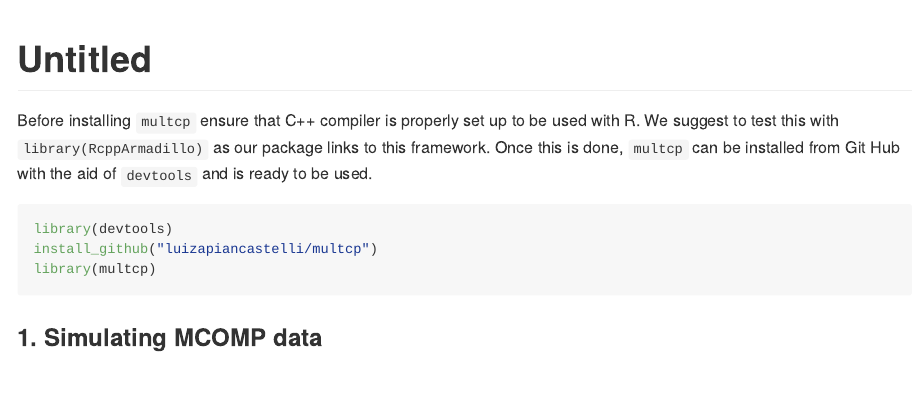
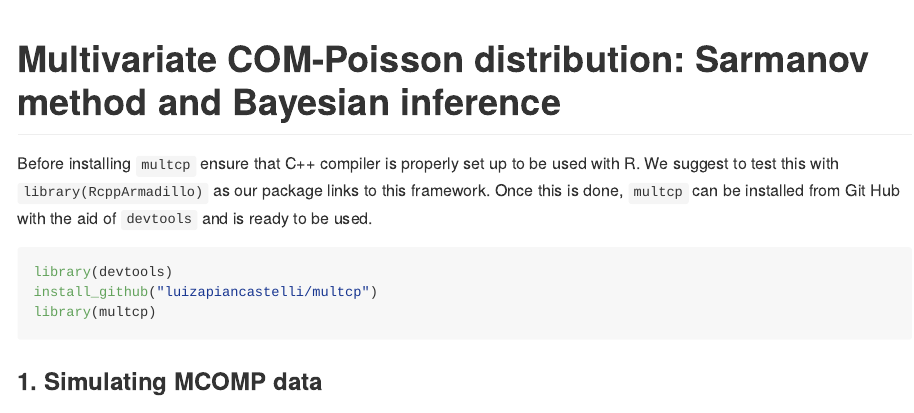
Before and after one commit to luizapiancastelli/MCOMP, an R Markdown document (README.Rmd): the page in a window 1100 px wide, from its top. Rendered offline with R 4.5, knitr and Pandoc, with nearby package versions; some code elsewhere in the file could not run offline.

Commit message:
readme edits

```diff
--- a/GIMH_progress.txt
+++ /dev/null
@@ -1,2 +0,0 @@
-"x"
-"1" "Iteration: 17624"
--- a/README.Rmd
+++ b/README.Rmd
@@ -1,5 +1,5 @@
 ---
-title: "Untitled"
+title: "Multivariate COM-Poisson distribution: Sarmanov method and Bayesian inference"
 output: github_document
 ---
 
```
Also changed, not shown: README.md (added).
